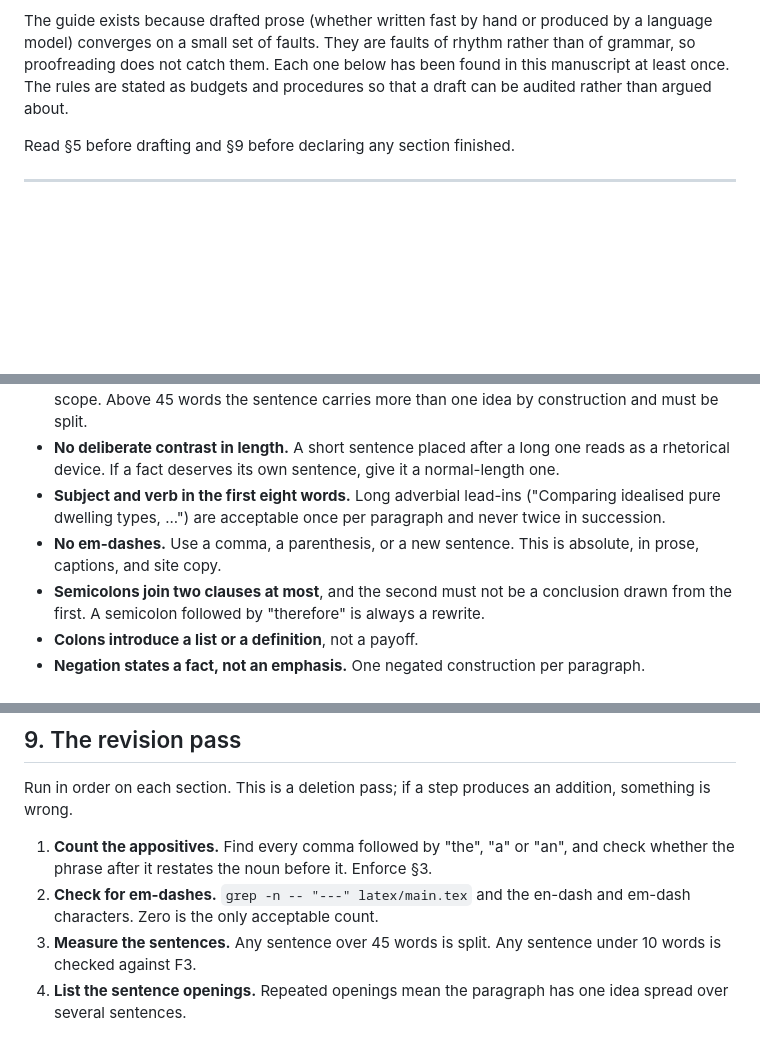
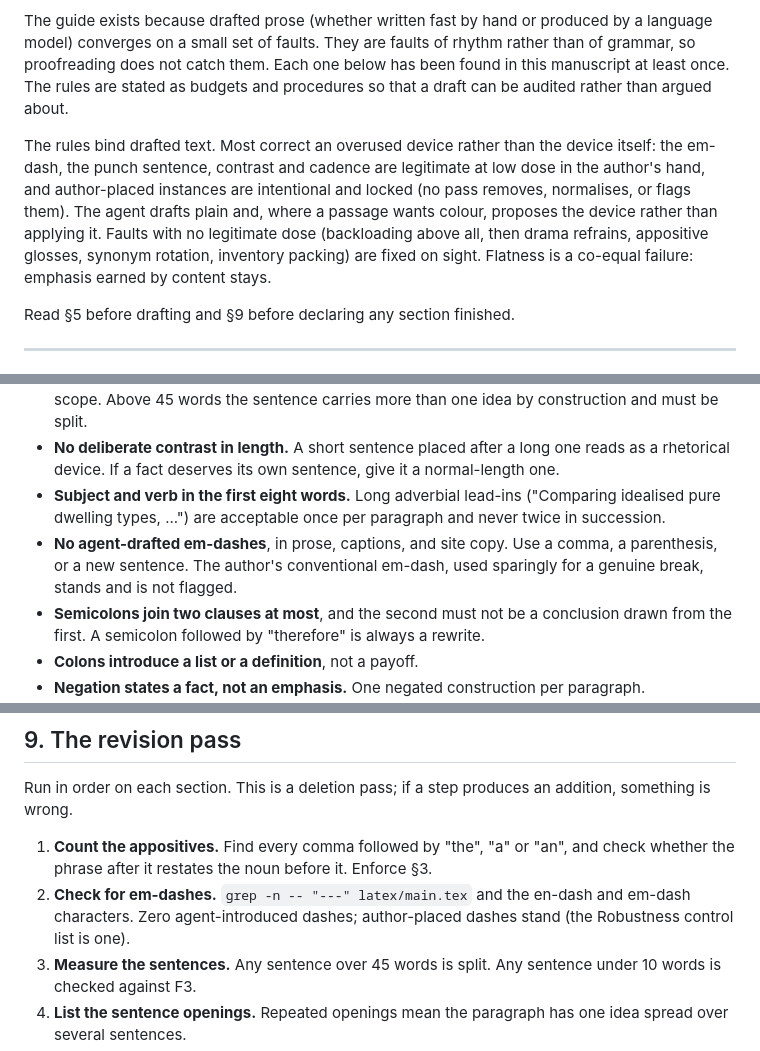
Before and after one commit to UCL/urban-energy, a Markdown page: paper/prose_guide.md, 3 parts joined by grey strips. GitHub-like rendering; blank space fills up the shorter version.

Commit message:
Prose guide: rules bind drafted text; restricted devices distinguished from no-dose faults, author-placed devices stand

```diff
--- a/paper/prose_guide.md
+++ b/paper/prose_guide.md
@@ -3,6 +3,8 @@
 House style for everything written in this repository that a reader will see: the manuscript (`latex/main.tex`), Extended Data, figure captions, `summary.md`, the README and the Atlas site copy. It governs construction, not content. Numbers, citations and method decisions are covered by [method_notes.md](method_notes.md) and [submission_checklist.md](submission_checklist.md).
 
 The guide exists because drafted prose (whether written fast by hand or produced by a language model) converges on a small set of faults. They are faults of rhythm rather than of grammar, so proofreading does not catch them. Each one below has been found in this manuscript at least once. The rules are stated as budgets and procedures so that a draft can be audited rather than argued about.
+
+The rules bind drafted text. Most correct an overused device rather than the device itself: the em-dash, the punch sentence, contrast and cadence are legitimate at low dose in the author's hand, and author-placed instances are intentional and locked (no pass removes, normalises, or flags them). The agent drafts plain and, where a passage wants colour, proposes the device rather than applying it. Faults with no legitimate dose (backloading above all, then drama refrains, appositive glosses, synonym rotation, inventory packing) are fixed on sight. Flatness is a co-equal failure: emphasis earned by content stays.
 
 Read §5 before drafting and §9 before declaring any section finished.
 
@@ -24,7 +26,7 @@ A section is finished when nothing can be deleted without losing a fact.
 - **Length band 15 to 35 words.** Below 10 words is reserved for definitions and statements of scope. Above 45 words the sentence carries more than one idea by construction and must be split.
 - **No deliberate contrast in length.** A short sentence placed after a long one reads as a rhetorical device. If a fact deserves its own sentence, give it a normal-length one.
 - **Subject and verb in the first eight words.** Long adverbial lead-ins ("Comparing idealised pure dwelling types, ...") are acceptable once per paragraph and never twice in succession.
-- **No em-dashes.** Use a comma, a parenthesis, or a new sentence. This is absolute, in prose, captions, and site copy.
+- **No agent-drafted em-dashes**, in prose, captions, and site copy. Use a comma, a parenthesis, or a new sentence. The author's conventional em-dash, used sparingly for a genuine break, stands and is not flagged.
 - **Semicolons join two clauses at most**, and the second must not be a conclusion drawn from the first. A semicolon followed by "therefore" is always a rewrite.
 - **Colons introduce a list or a definition**, not a payoff.
 - **Negation states a fact, not an emphasis.** One negated construction per paragraph. "Technology reduces consumption without closing either gap" is a finding; three negations in four sentences is a drumbeat.
@@ -180,7 +182,7 @@ Ten yes/no checks:
 Run in order on each section. This is a deletion pass; if a step produces an addition, something is wrong.
 
 1. **Count the appositives.** Find every comma followed by "the", "a" or "an", and check whether the phrase after it restates the noun before it. Enforce §3.
-2. **Check for em-dashes.** `grep -n -- "---" latex/main.tex` and the en-dash and em-dash characters. Zero is the only acceptable count.
+2. **Check for em-dashes.** `grep -n -- "---" latex/main.tex` and the en-dash and em-dash characters. Zero agent-introduced dashes; author-placed dashes stand (the Robustness control list is one).
 3. **Measure the sentences.** Any sentence over 45 words is split. Any sentence under 10 words is checked against F3.
 4. **List the sentence openings.** Repeated openings mean the paragraph has one idea spread over several sentences.
 5. **Check consecutive sentence pairs for F2.** Same subject and same verb sense means one of them goes.
```
